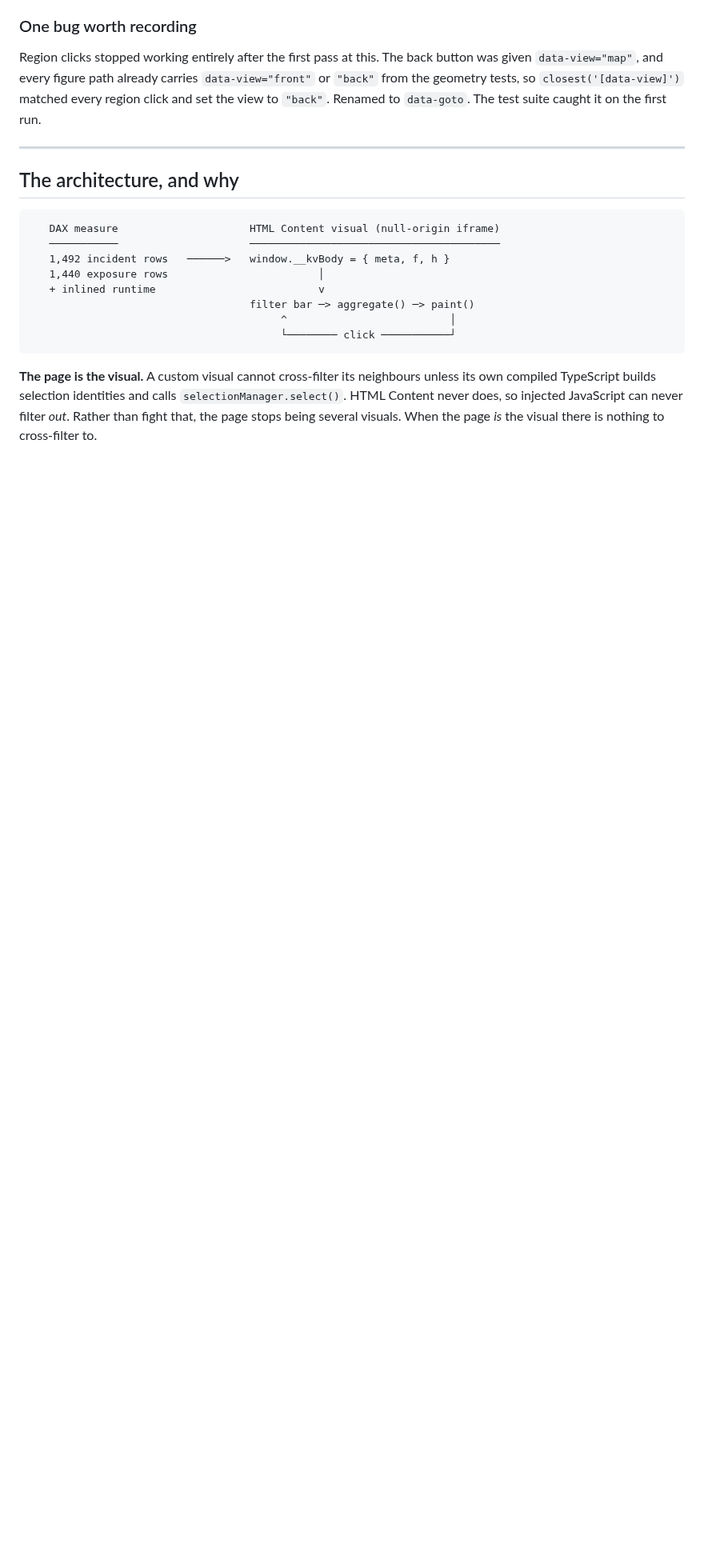
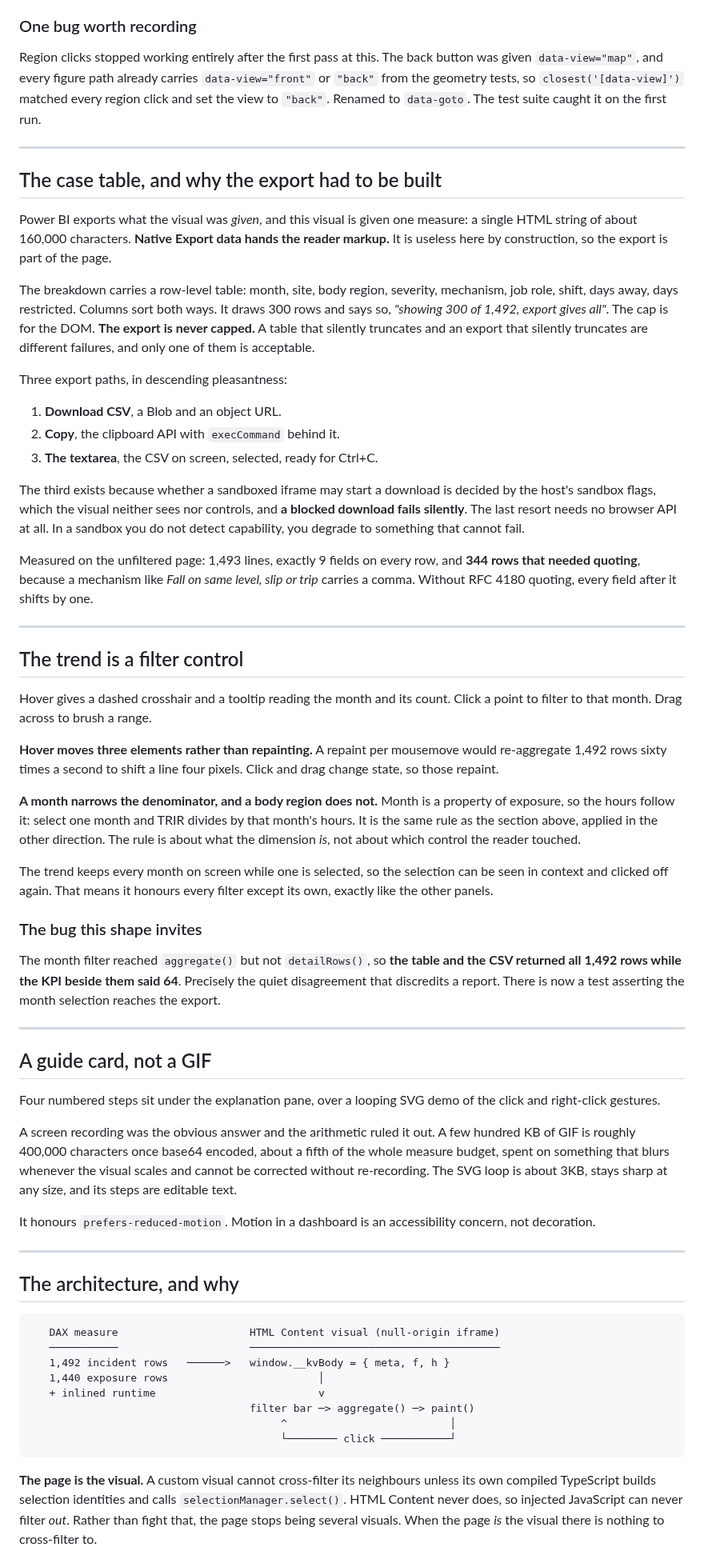
Before and after one commit to sulaiman013/dax-with-js, a Markdown page: kelvara/README.md, the part around one of its changes. Shown at 80% size. GitHub-like rendering; blank space fills up the shorter version.

```diff
--- a/kelvara/README.md
+++ b/kelvara/README.md
@@ -121,6 +125,83 @@ button was given `data-view="map"`, and every figure path already carries
 `data-view="front"` or `"back"` from the geometry tests, so
 `closest('[data-view]')` matched every region click and set the view to
 `"back"`. Renamed to `data-goto`. The test suite caught it on the first run.
+
+---
+
+## The case table, and why the export had to be built
+
+Power BI exports what the visual was *given*, and this visual is given one
+measure: a single HTML string of about 160,000 characters. **Native Export data
+hands the reader markup.** It is useless here by construction, so the export is
+part of the page.
+
+The breakdown carries a row-level table: month, site, body region, severity,
+mechanism, job role, shift, days away, days restricted. Columns sort both ways.
+It draws 300 rows and says so, *"showing 300 of 1,492, export gives all"*. The
+cap is for the DOM. **The export is never capped.** A table that silently
+truncates and an export that silently truncates are different failures, and only
+one of them is acceptable.
+
+Three export paths, in descending pleasantness:
+
+1. **Download CSV**, a Blob and an object URL.
+2. **Copy**, the clipboard API with `execCommand` behind it.
+3. **The textarea**, the CSV on screen, selected, ready for Ctrl+C.
+
+The third exists because whether a sandboxed iframe may start a download is
+decided by the host's sandbox flags, which the visual neither sees nor controls,
+and **a blocked download fails silently**. The last resort needs no browser API
+at all. In a sandbox you do not detect capability, you degrade to something that
+cannot fail.
+
+Measured on the unfiltered page: 1,493 lines, exactly 9 fields on every row, and
+**344 rows that needed quoting**, because a mechanism like *Fall on same level,
+slip or trip* carries a comma. Without RFC 4180 quoting, every field after it
+shifts by one.
+
+---
+
+## The trend is a filter control
+
+Hover gives a dashed crosshair and a tooltip reading the month and its count.
+Click a point to filter to that month. Drag across to brush a range.
+
+**Hover moves three elements rather than repainting.** A repaint per mousemove
+would re-aggregate 1,492 rows sixty times a second to shift a line four pixels.
+Click and drag change state, so those repaint.
+
+**A month narrows the denominator, and a body region does not.** Month is a
+property of exposure, so the hours follow it: select one month and TRIR divides
+by that month's hours. It is the same rule as the section above, applied in the
+other direction. The rule is about what the dimension *is*, not about which
+control the reader touched.
+
+The trend keeps every month on screen while one is selected, so the selection
+can be seen in context and clicked off again. That means it honours every filter
+except its own, exactly like the other panels.
+
+### The bug this shape invites
+
+The month filter reached `aggregate()` but not `detailRows()`, so **the table and
+the CSV returned all 1,492 rows while the KPI beside them said 64**. Precisely
+the quiet disagreement that discredits a report. There is now a test asserting
+the month selection reaches the export.
+
+---
+
+## A guide card, not a GIF
+
+Four numbered steps sit under the explanation pane, over a looping SVG demo of
+the click and right-click gestures.
+
+A screen recording was the obvious answer and the arithmetic ruled it out. A few
+hundred KB of GIF is roughly 400,000 characters once base64 encoded, about a
+fifth of the whole measure budget, spent on something that blurs whenever the
+visual scales and cannot be corrected without re-recording. The SVG loop is
+about 3KB, stays sharp at any size, and its steps are editable text.
+
+It honours `prefers-reduced-motion`. Motion in a dashboard is an accessibility
+concern, not decoration.
 
 ---
 
```
Also changed, not shown: other parts of kelvara/README.md (+26 -12 lines), README.md (+1 -1 lines), kelvara/screenshot-detail.png, 10 other files.
